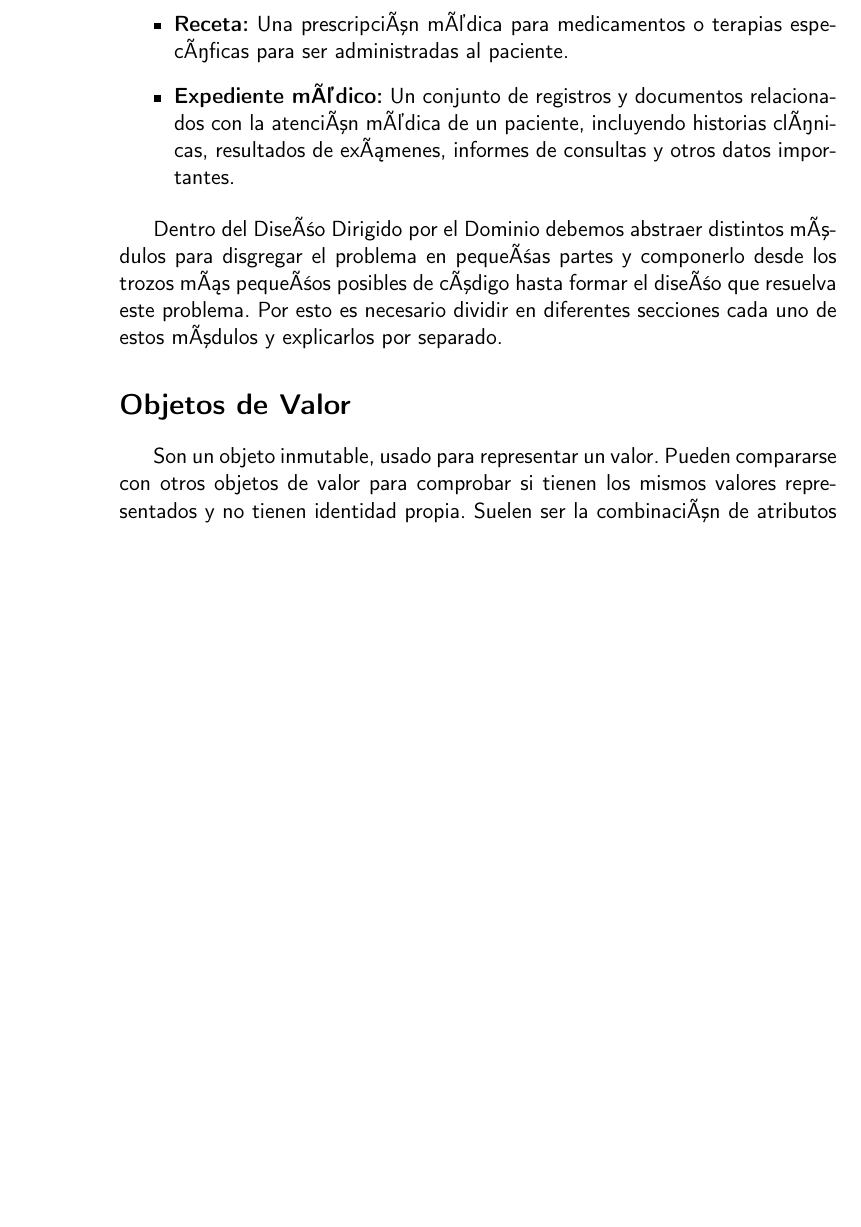
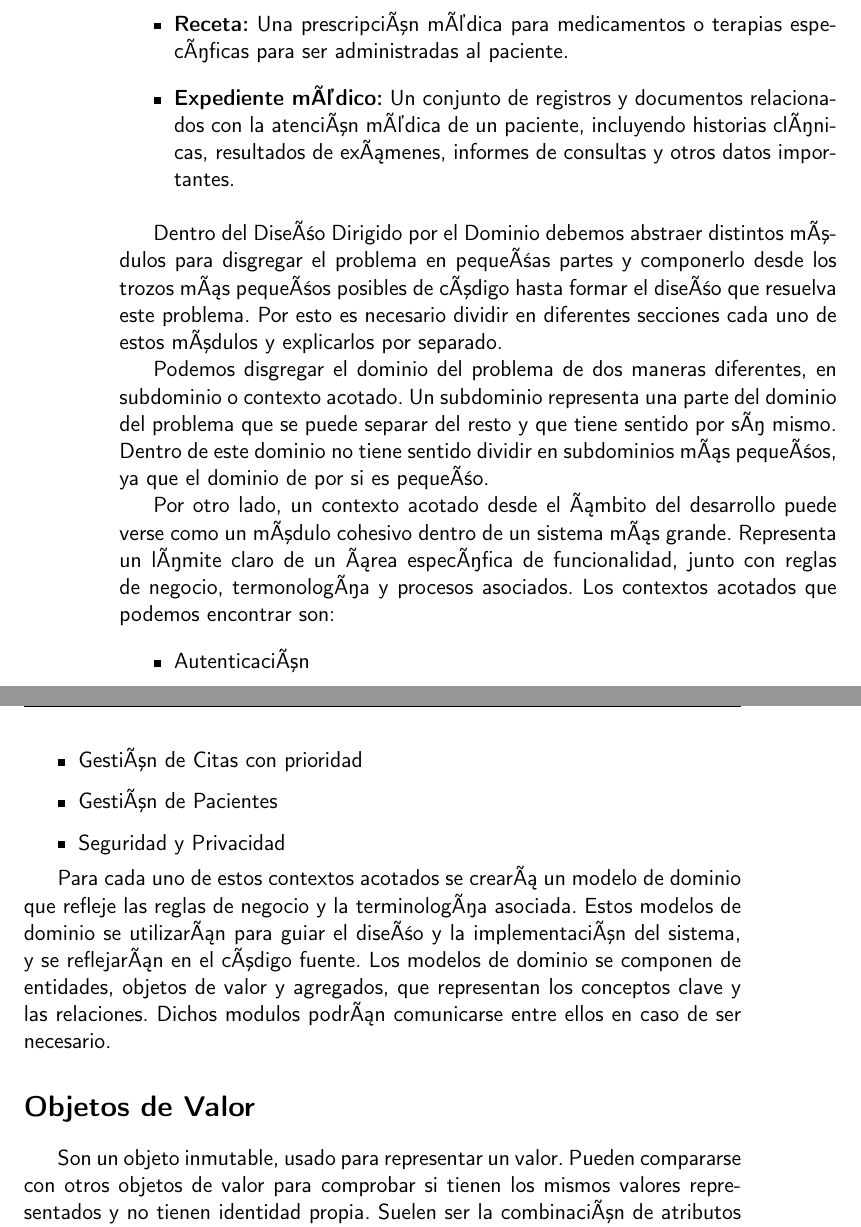
Before and after one commit to RubenDelgadoPareja/TFG-Triaje-Inteligente-Consulta-Medica, a LaTeX book (doc/proyecto.tex, which reads doc/secciones/05_diseño.tex): part of page 28 of 37 before the commit and two parts of pages 28 and 29 of 37 after it, the two joined at a grey line, cut so that both start at the same text, the shorter picture padded with empty space. Compiled offline with pdfLaTeX.

Commit message:
INN-77: Definir la separacion del dominio y explicar los conceptos de Subdiominio y contexto asociado, necesario para comenzar el modelado de cada modulo. closes #77

```diff
--- a/doc/secciones/05_diseño.tex
+++ b/doc/secciones/05_diseño.tex
@@ -34,6 +34,25 @@
 y componerlo desde los trozos más pequeños posibles de código hasta formar el diseño que resuelva este problema.
 Por esto es necesario dividir en diferentes secciones cada uno de estos módulos y explicarlos por separado.
 
+Podemos disgregar el dominio del problema de dos maneras diferentes, en subdominio o contexto acotado.
+Un subdominio representa una parte del dominio del problema que se puede separar del resto y que tiene sentido por sí mismo.
+Dentro de este dominio no tiene sentido dividir en subdominios más pequeños, ya que el dominio de por si es pequeño.
+
+Por otro lado, un contexto acotado desde el ámbito del desarrollo puede verse como un módulo cohesivo dentro de un sistema más grande.
+Representa un límite claro de un área específica de funcionalidad, junto con reglas de negocio, termonología y procesos asociados.
+Los contextos acotados que podemos encontrar son:
+\begin{itemize}
+    \item Autenticación
+    \item Gestión de Citas con prioridad
+    \item Gestión de Pacientes
+    \item Seguridad y Privacidad
+\end{itemize}
+
+Para cada uno de estos contextos acotados se creará un modelo de dominio que refleje las reglas de negocio y la terminología asociada.
+Estos modelos de dominio se utilizarán para guiar el diseño y la implementación del sistema, y se reflejarán en el código fuente.
+Los modelos de dominio se componen de entidades, objetos de valor y agregados, que representan los conceptos clave y las relaciones.
+Dichos modulos podrán comunicarse entre ellos en caso de ser necesario.
+
 \section*{Objetos de Valor}
 
 Son un objeto inmutable, usado para representar un valor. Pueden compararse con otros objetos de valor para comprobar
```
